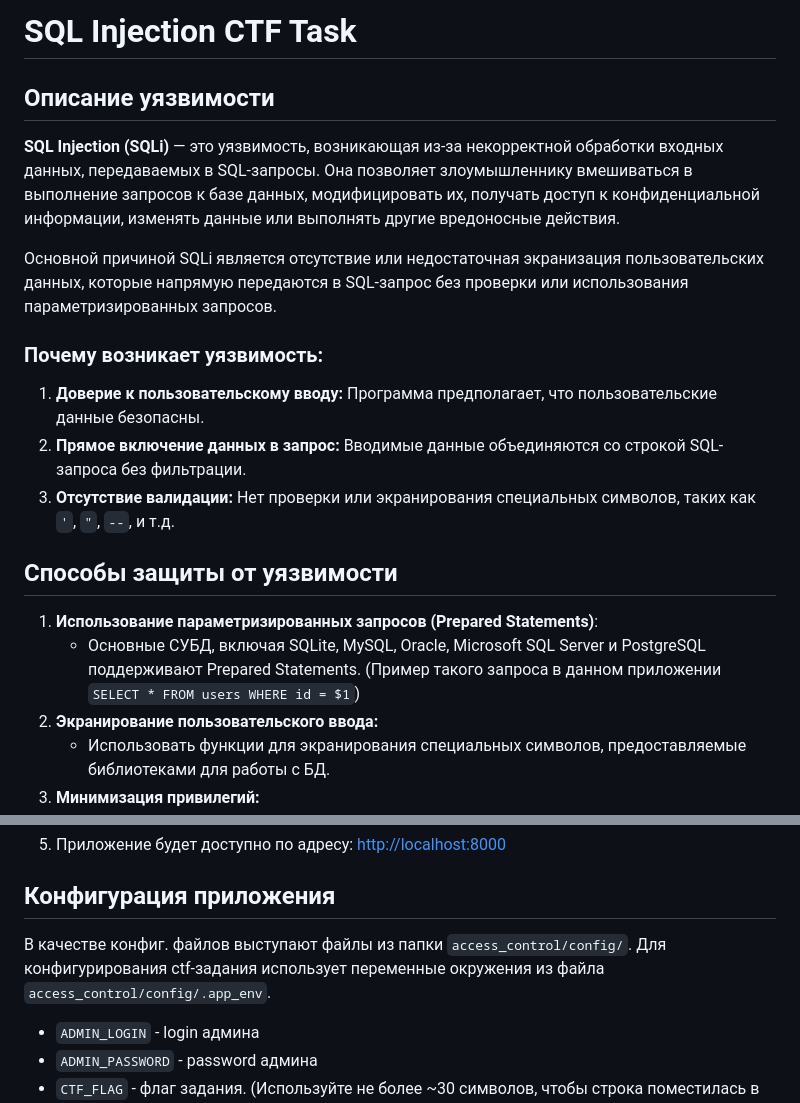
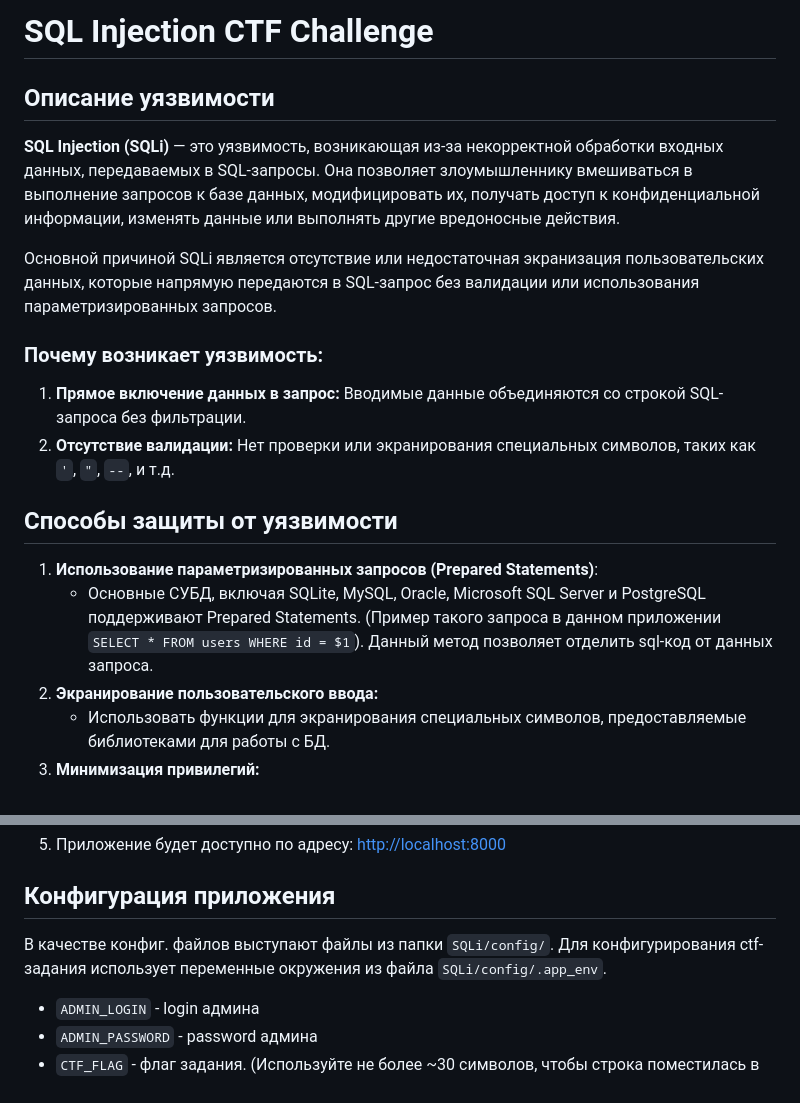
Before and after one commit to anAwesomeWave/ctf_tasks, a Markdown page: SQLi/README.md, 2 parts joined by grey strips. GitHub-like rendering.

Commit message:
update sqli readme

```diff
--- a/SQLi/README.md
+++ b/SQLi/README.md
@@ -1,4 +1,4 @@
-# SQL Injection CTF Task
+# SQL Injection CTF Challenge
 
 ## Описание уязвимости
 **SQL Injection (SQLi)** — это уязвимость, возникающая из-за некорректной обработки входных данных, передаваемых в SQL-запросы.
@@ -6,17 +6,17 @@
 изменять данные или выполнять другие вредоносные действия.
 
 Основной причиной SQLi является отсутствие или недостаточная экранизация пользовательских данных,
-которые напрямую передаются в SQL-запрос без проверки или использования параметризированных запросов.
+которые напрямую передаются в SQL-запрос без валидации или использования параметризированных запросов.
 
 ### Почему возникает уязвимость:
-1. **Доверие к пользовательскому вводу:** Программа предполагает, что пользовательские данные безопасны.
-2. **Прямое включение данных в запрос:** Вводимые данные объединяются со строкой SQL-запроса без фильтрации.
-3. **Отсутствие валидации:** Нет проверки или экранирования специальных символов, таких как `'`, `"`, `--`, и т.д.
+1. **Прямое включение данных в запрос:** Вводимые данные объединяются со строкой SQL-запроса без фильтрации.
+2. **Отсутствие валидации:** Нет проверки или экранирования специальных символов, таких как `'`, `"`, `--`, и т.д.
 
 ## Способы защиты от уязвимости
 1. **Использование параметризированных запросов (Prepared Statements)**:
     - Основные СУБД, включая SQLite, MySQL, Oracle, Microsoft SQL Server и PostgreSQL поддерживают
-    Prepared Statements. (Пример такого запроса в данном приложении `SELECT * FROM users WHERE id = $1`)
+    Prepared Statements. (Пример такого запроса в данном приложении `SELECT * FROM users WHERE id = $1`).
+   Данный метод позволяет отделить sql-код от данных запроса.
 2. **Экранирование пользовательского ввода:**
     - Использовать функции для экранирования специальных символов, предоставляемые библиотеками для работы с БД.
 3. **Минимизация привилегий:**
@@ -52,8 +52,8 @@
 3. Приложение будет доступно по адресу: [http://localhost:8000](http://localhost:8000)
 
 ## Конфигурация приложения
-В качестве конфиг. файлов выступают файлы из папки `access_control/config/`. Для конфигурирования ctf-задания
-использует переменные окружения из файла `access_control/config/.app_env`.
+В качестве конфиг. файлов выступают файлы из папки `SQLi/config/`. Для конфигурирования ctf-задания
+использует переменные окружения из файла `SQLi/config/.app_env`.
 - `ADMIN_LOGIN` - login админа
 - `ADMIN_PASSWORD` - password админа
 - `CTF_FLAG` - флаг задания. (Используйте не более ~30 символов, чтобы строка поместилась в картинку)
```
